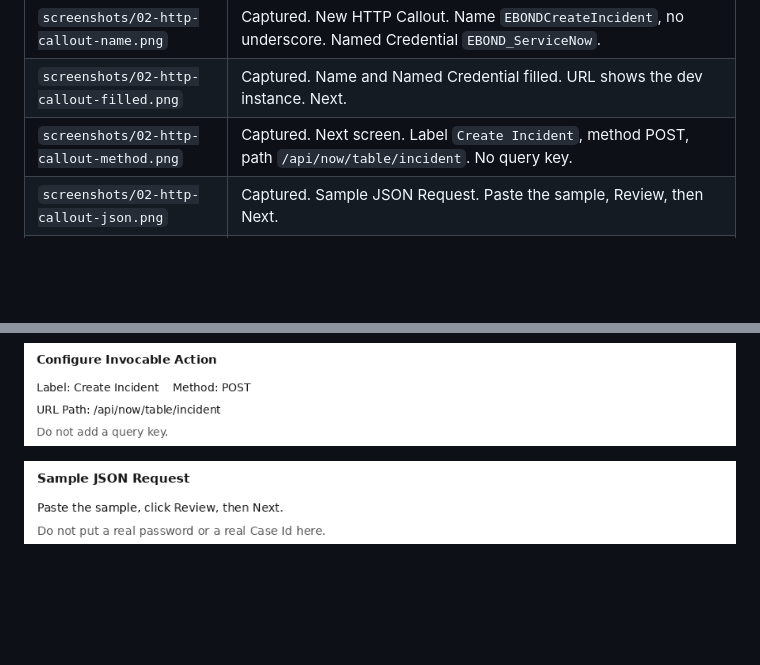
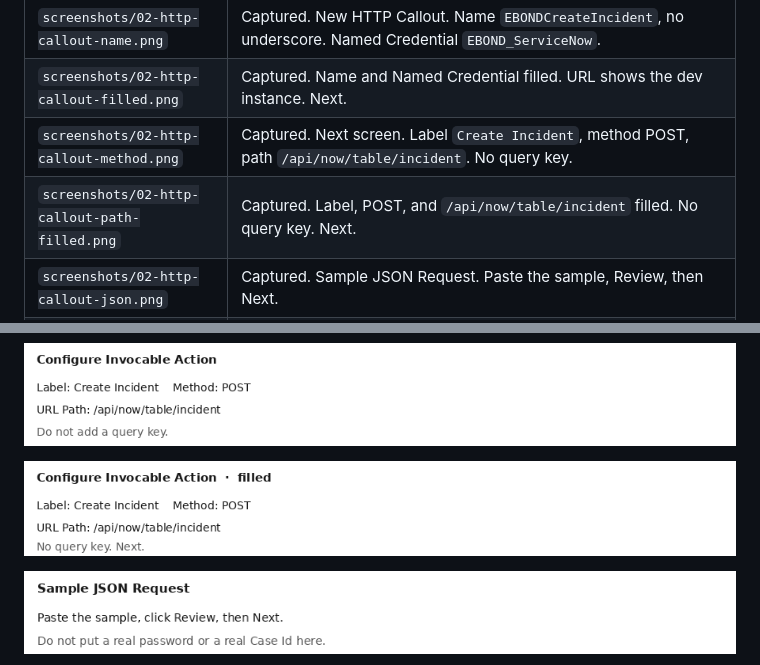
Before and after one commit to eltonaguiar/EBOND_ServiceNowSalesforce_RUN, a Markdown page: README.MD, 2 parts joined by grey strips. Drawn GitHub-style; pictures changed too: screenshots/02-http-callout-path-filled.png (added); blank space fills up the shorter version.

Commit message:
Document the filled method and path screen.

```diff
--- a/README.MD
+++ b/README.MD
@@ -136,6 +136,7 @@ The classic URL was:
 | `screenshots/02-http-callout-name.png` | Captured. New HTTP Callout. Name `EBONDCreateIncident`, no underscore. Named Credential `EBOND_ServiceNow`. |
 | `screenshots/02-http-callout-filled.png` | Captured. Name and Named Credential filled. URL shows the dev instance. Next. |
 | `screenshots/02-http-callout-method.png` | Captured. Next screen. Label `Create Incident`, method POST, path `/api/now/table/incident`. No query key. |
+| `screenshots/02-http-callout-path-filled.png` | Captured. Label, POST, and `/api/now/table/incident` filled. No query key. Next. |
 | `screenshots/02-http-callout-json.png` | Captured. Sample JSON Request. Paste the sample, Review, then Next. |
 | `screenshots/02-case-created.png` | Captured. Case `00001026`, Priority Medium, Status New. The three ServiceNow fields are on the page and empty until the callout runs. |
 | `screenshots/02-case-fields-on-page.png` | Captured. The three fields are circled on the Case page: ServiceNow Sys Id, ServiceNow Number, Sync Source. Values empty. Opened 2026-11-16, 11:19 p.m. |
@@ -190,6 +191,8 @@ The classic URL was:
 ![HTTP Callout filled, click Next](screenshots/02-http-callout-filled.png)
 
 ![Method POST and incident path](screenshots/02-http-callout-method.png)
+
+![Method and path filled](screenshots/02-http-callout-path-filled.png)
 
 ![Sample JSON Request](screenshots/02-http-callout-json.png)
 
```
